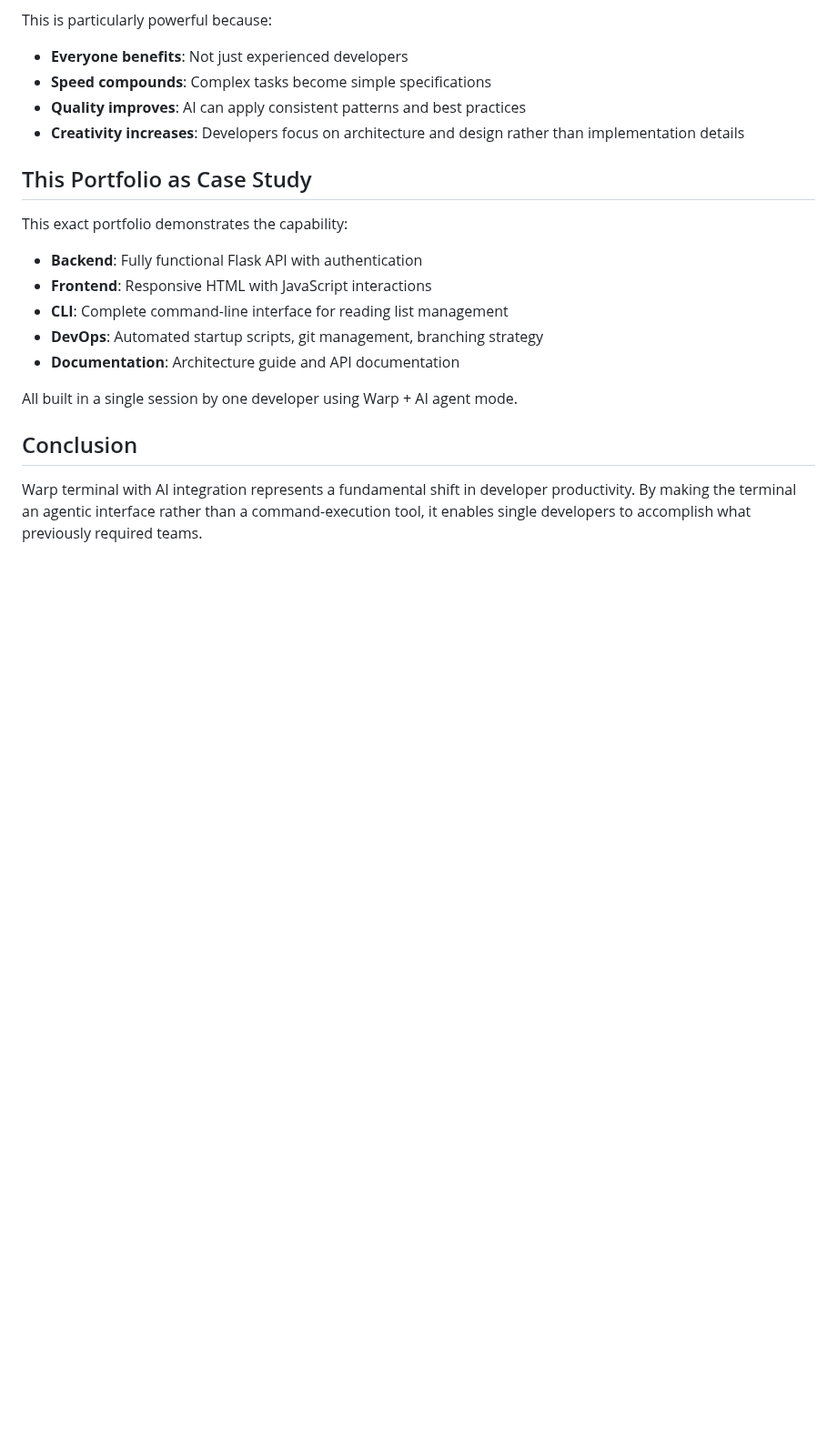
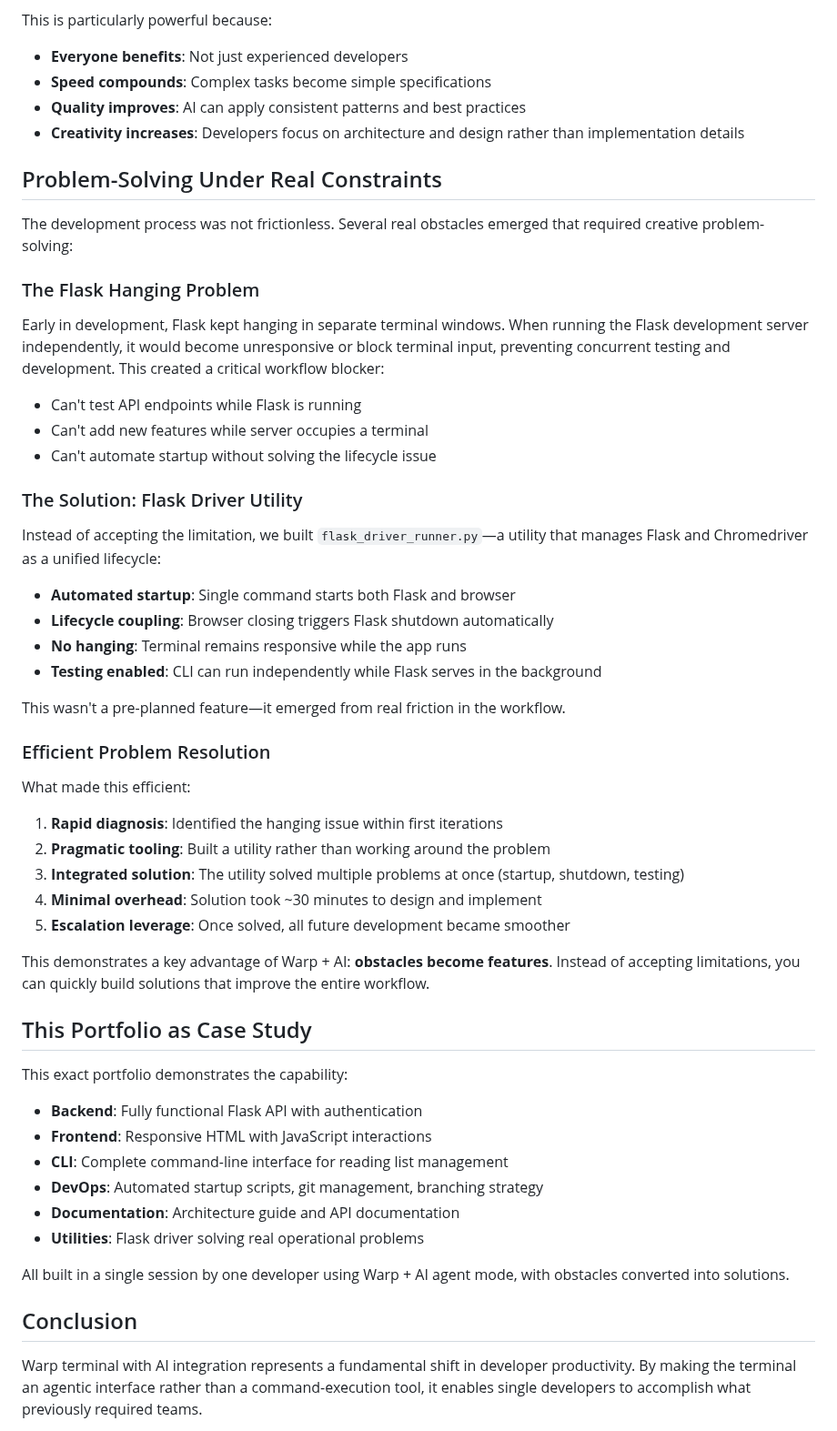
Before and after one commit to savantlab/portfolio, a Markdown page: WARP_AND_AI.md, the part around the change. Shown at 91% size. Rendered like a GitHub page; blank space fills up the shorter version.

Commit message:
Add section on problem-solving and obstacle handling

```diff
--- a/WARP_AND_AI.md
+++ b/WARP_AND_AI.md
@@ -121,6 +121,35 @@ This is particularly powerful because:
 - **Quality improves**: AI can apply consistent patterns and best practices
 - **Creativity increases**: Developers focus on architecture and design rather than implementation details
 
+## Problem-Solving Under Real Constraints
+
+The development process was not frictionless. Several real obstacles emerged that required creative problem-solving:
+
+### The Flask Hanging Problem
+Early in development, Flask kept hanging in separate terminal windows. When running the Flask development server independently, it would become unresponsive or block terminal input, preventing concurrent testing and development. This created a critical workflow blocker:
+- Can't test API endpoints while Flask is running
+- Can't add new features while server occupies a terminal
+- Can't automate startup without solving the lifecycle issue
+
+### The Solution: Flask Driver Utility
+Instead of accepting the limitation, we built `flask_driver_runner.py`—a utility that manages Flask and Chromedriver as a unified lifecycle:
+- **Automated startup**: Single command starts both Flask and browser
+- **Lifecycle coupling**: Browser closing triggers Flask shutdown automatically
+- **No hanging**: Terminal remains responsive while the app runs
+- **Testing enabled**: CLI can run independently while Flask serves in the background
+
+This wasn't a pre-planned feature—it emerged from real friction in the workflow.
+
+### Efficient Problem Resolution
+What made this efficient:
+1. **Rapid diagnosis**: Identified the hanging issue within first iterations
+2. **Pragmatic tooling**: Built a utility rather than working around the problem
+3. **Integrated solution**: The utility solved multiple problems at once (startup, shutdown, testing)
+4. **Minimal overhead**: Solution took ~30 minutes to design and implement
+5. **Escalation leverage**: Once solved, all future development became smoother
+
+This demonstrates a key advantage of Warp + AI: **obstacles become features**. Instead of accepting limitations, you can quickly build solutions that improve the entire workflow.
+
 ## This Portfolio as Case Study
 
 This exact portfolio demonstrates the capability:
@@ -129,8 +158,9 @@ This exact portfolio demonstrates the capability:
 - **CLI**: Complete command-line interface for reading list management
 - **DevOps**: Automated startup scripts, git management, branching strategy
 - **Documentation**: Architecture guide and API documentation
+- **Utilities**: Flask driver solving real operational problems
 
-All built in a single session by one developer using Warp + AI agent mode.
+All built in a single session by one developer using Warp + AI agent mode, with obstacles converted into solutions.
 
 ## Conclusion
 
```
